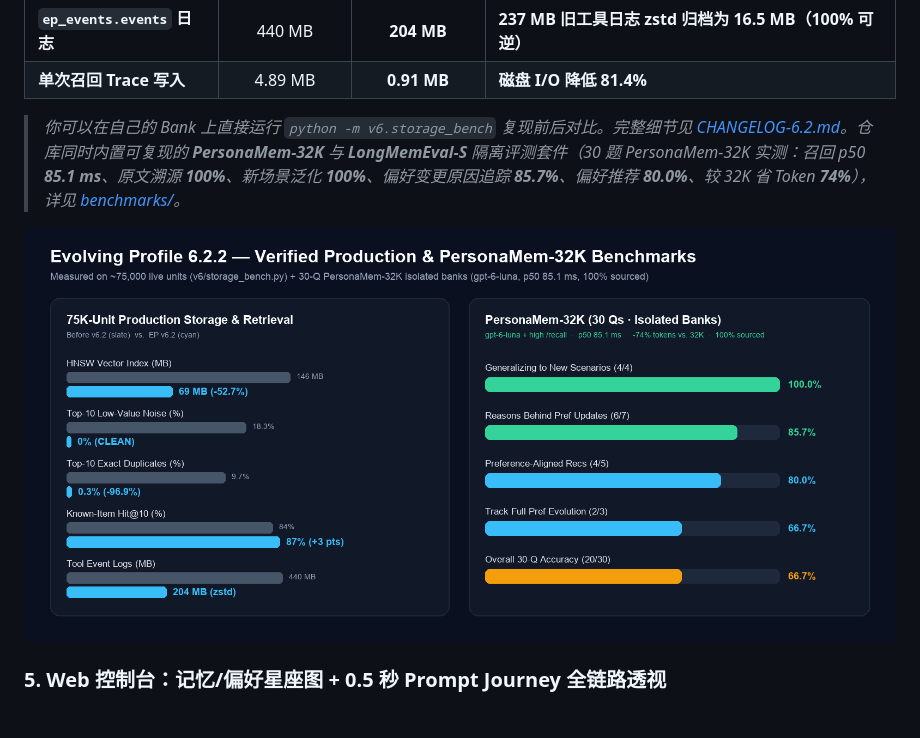
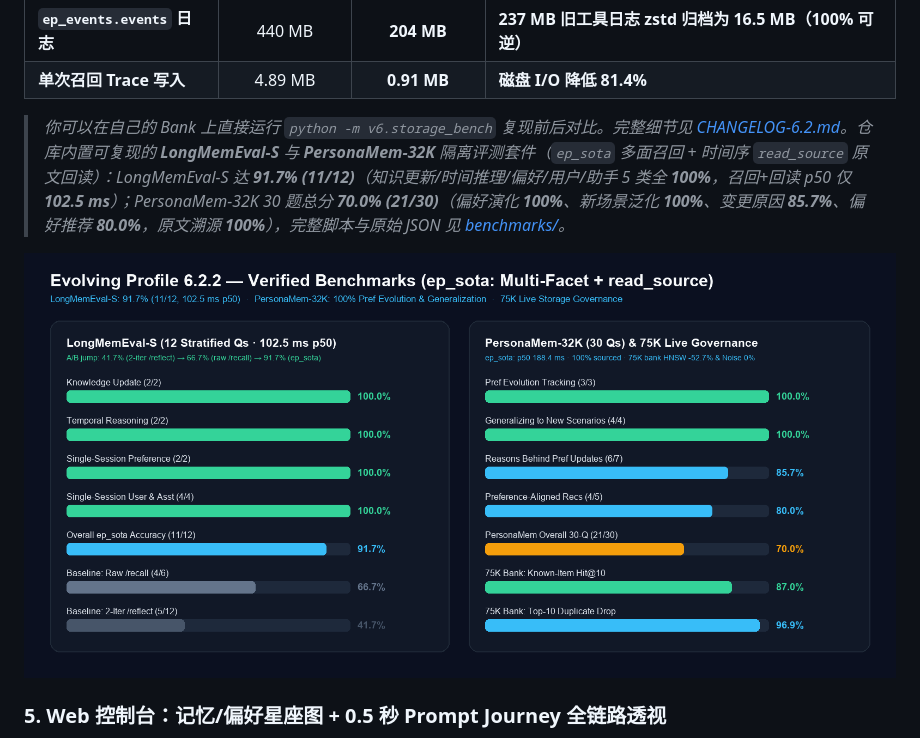
Before and after one commit to ccygod/evolving-profile, a Markdown page: README-中文.md, the part around the change. Rendered like a GitHub page; pictures changed too: docs/assets/ep-benchmarks-summary.png.

```diff
--- a/README-中文.md
+++ b/README-中文.md
@@ -82,7 +82,7 @@ EP 严格区分不同责任的数据，绝不把助手瞎猜的结论混成既
 | **`ep_events.events` 日志** | 440 MB | **204 MB** | **237 MB 旧工具日志 zstd 归档为 16.5 MB（100% 可逆）** |
 | **单次召回 Trace 写入** | 4.89 MB | **0.91 MB** | **磁盘 I/O 降低 81.4%** |
 
-> *你可以在自己的 Bank 上直接运行 `python -m v6.storage_bench` 复现前后对比。完整细节见 [CHANGELOG-6.2.md](CHANGELOG-6.2.md)。仓库同时内置可复现的 **PersonaMem-32K** 与 **LongMemEval-S** 隔离评测套件（30 题 PersonaMem-32K 实测：召回 p50 **85.1 ms**、原文溯源 **100%**、新场景泛化 **100%**、偏好变更原因追踪 **85.7%**、偏好推荐 **80.0%**、较 32K 省 Token **74%**），详见 [benchmarks/](benchmarks/README.md)。*
+> *你可以在自己的 Bank 上直接运行 `python -m v6.storage_bench` 复现前后对比。完整细节见 [CHANGELOG-6.2.md](CHANGELOG-6.2.md)。仓库内置可复现的 **LongMemEval-S** 与 **PersonaMem-32K** 隔离评测套件（`ep_sota` 多面召回 + 时间序 `read_source` 原文回读）：LongMemEval-S 达 **91.7% (11/12)**（知识更新/时间推理/偏好/用户/助手 5 类全 **100%**，召回+回读 p50 仅 **102.5 ms**）；PersonaMem-32K 30 题总分 **70.0% (21/30)**（偏好演化 **100%**、新场景泛化 **100%**、变更原因 **85.7%**、偏好推荐 **80.0%**，原文溯源 **100%**），完整脚本与原始 JSON 见 [benchmarks/](benchmarks/README.md)。*
 
 ![Evolving Profile 6.2.2 — 75K 生产存储治理与 PersonaMem-32K 实测战报](docs/assets/ep-benchmarks-summary.png)
 
```
Also changed, not shown: README.md (+1 -1 lines), benchmarks/README.md (+8 -6 lines), 4 other files.
